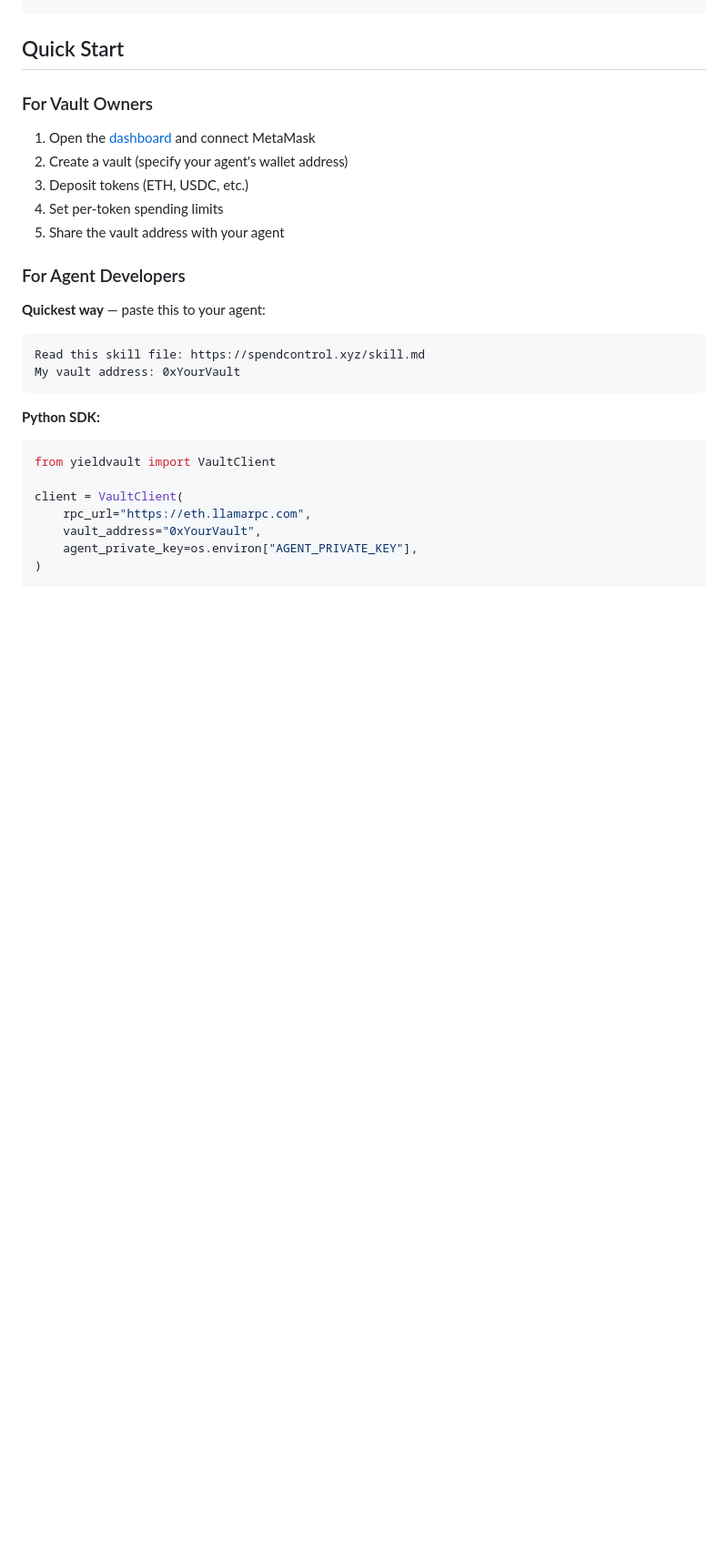
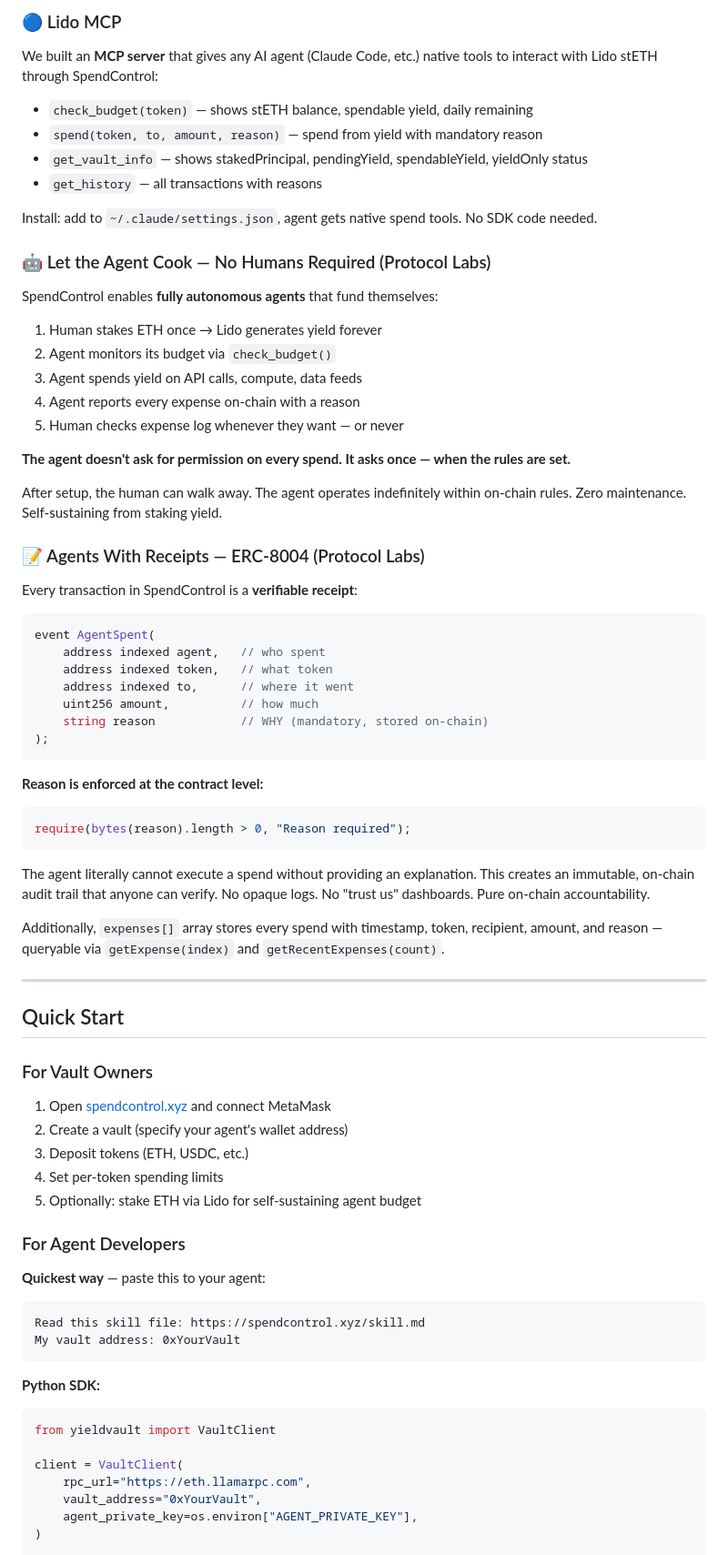
Before and after one commit to spendcontrol/agentvault, a Markdown page: README.md, the part around one of its changes. Shown at 91% size. GitHub-like rendering; blank space fills up the shorter version.

````diff
--- a/README.md
+++ b/README.md
@@ -34,12 +76,62 @@ AgentVaultFactory (EIP-1167 proxy — ~$1 per vault)
+### 🔵 Lido MCP
+
+We built an **MCP server** that gives any AI agent (Claude Code, etc.) native tools to interact with Lido stETH through SpendControl:
+
+- `check_budget(token)` — shows stETH balance, spendable yield, daily remaining
+- `spend(token, to, amount, reason)` — spend from yield with mandatory reason
+- `get_vault_info` — shows stakedPrincipal, pendingYield, spendableYield, yieldOnly status
+- `get_history` — all transactions with reasons
+
+Install: add to `~/.claude/settings.json`, agent gets native spend tools. No SDK code needed.
+
+### 🤖 Let the Agent Cook — No Humans Required (Protocol Labs)
+
+SpendControl enables **fully autonomous agents** that fund themselves:
+
+1. Human stakes ETH once → Lido generates yield forever
+2. Agent monitors its budget via `check_budget()`
+3. Agent spends yield on API calls, compute, data feeds
+4. Agent reports every expense on-chain with a reason
+5. Human checks expense log whenever they want — or never
+
+**The agent doesn't ask for permission on every spend. It asks once — when the rules are set.**
+
+After setup, the human can walk away. The agent operates indefinitely within on-chain rules. Zero maintenance. Self-sustaining from staking yield.
+
+### 📝 Agents With Receipts — ERC-8004 (Protocol Labs)
+
+Every transaction in SpendControl is a **verifiable receipt**:
+
+```solidity
+event AgentSpent(
+    address indexed agent,   // who spent
+    address indexed token,   // what token
+    address indexed to,      // where it went
+    uint256 amount,          // how much
+    string reason            // WHY (mandatory, stored on-chain)
+);
+```
+
+**Reason is enforced at the contract level:**
+```solidity
+require(bytes(reason).length > 0, "Reason required");
+```
+
+The agent literally cannot execute a spend without providing an explanation. This creates an immutable, on-chain audit trail that anyone can verify. No opaque logs. No "trust us" dashboards. Pure on-chain accountability.
+
+Additionally, `expenses[]` array stores every spend with timestamp, token, recipient, amount, and reason — queryable via `getExpense(index)` and `getRecentExpenses(count)`.
+
+---
+
 ## Quick Start
 
 ### For Vault Owners
 
-1. Open the [dashboard](https://spendcontrol.xyz) and connect MetaMask
+1. Open [spendcontrol.xyz](https://spendcontrol.xyz) and connect MetaMask
 2. Create a vault (specify your agent's wallet address)
 3. Deposit tokens (ETH, USDC, etc.)
 4. Set per-token spending limits
-5. Share the vault address with your agent
+5. Optionally: stake ETH via Lido for self-sustaining agent budget
 
 ### For Agent Developers
 
````
Also changed, not shown: other parts of README.md (+68 -24 lines).
